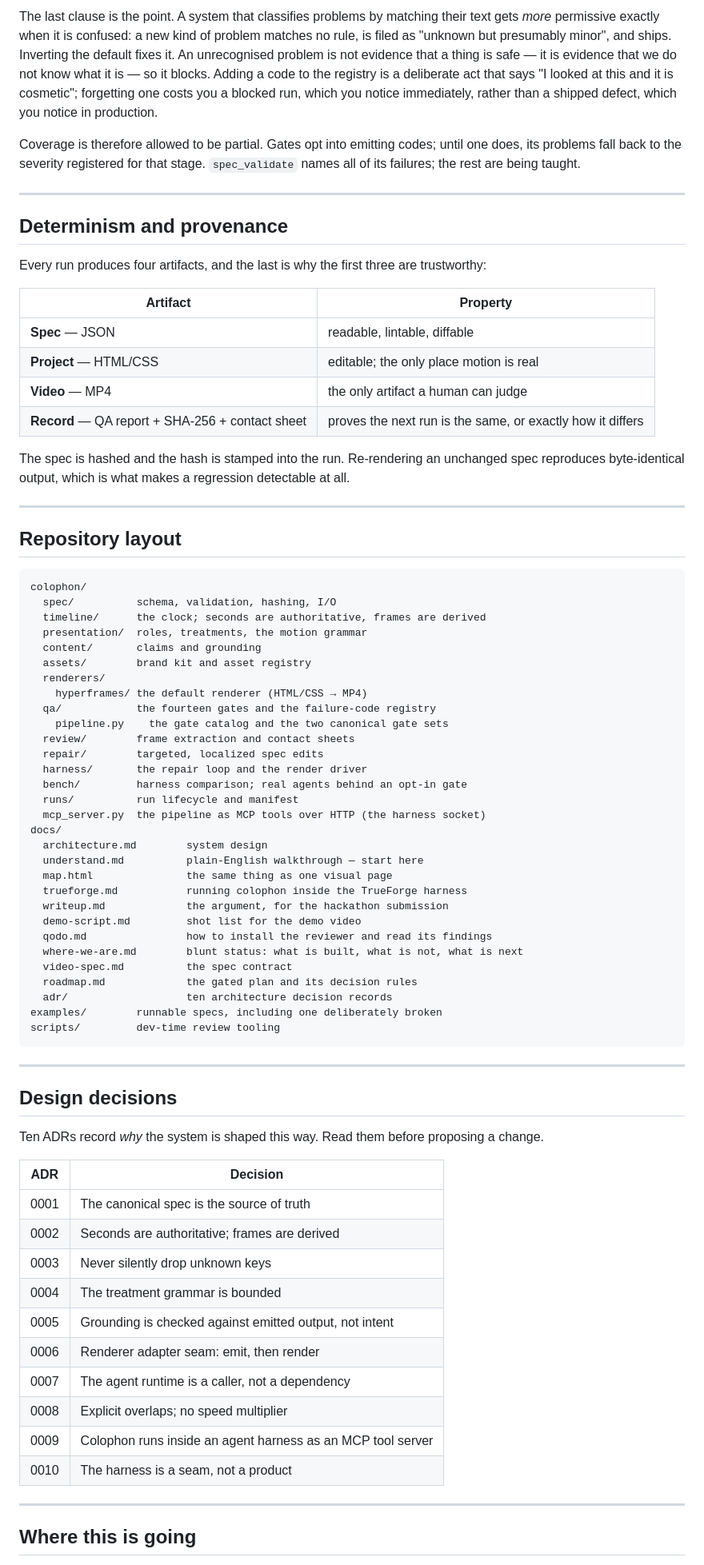
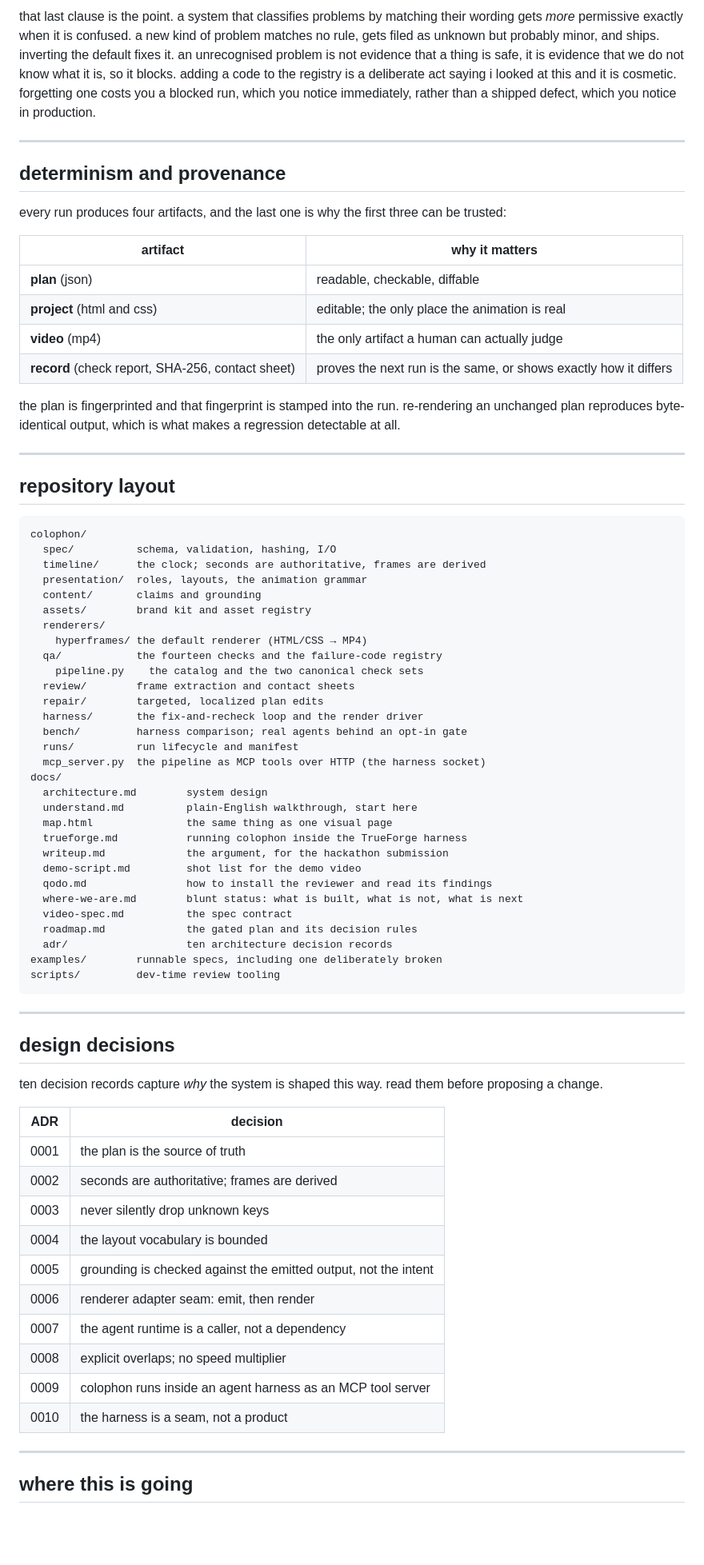
Before and after one commit to Manancode/colophon-agent-harness, a Markdown page: README.md, the part around one of its changes. Shown at 80% size. Drawn GitHub-style; blank space fills up the shorter version.

````diff
--- a/README.md
+++ b/README.md
@@ -321,60 +334,55 @@ states:
 
-The last clause is the point. A system that classifies problems by matching
-their text gets *more* permissive exactly when it is confused: a new kind of
-problem matches no rule, is filed as "unknown but presumably minor", and
-ships. Inverting the default fixes it. An unrecognised problem is not
-evidence that a thing is safe — it is evidence that we do not know what it
-is — so it blocks. Adding a code to the registry is a deliberate act that
-says "I looked at this and it is cosmetic"; forgetting one costs you a
-blocked run, which you notice immediately, rather than a shipped defect,
-which you notice in production.
-
-Coverage is therefore allowed to be partial. Gates opt into emitting codes;
-until one does, its problems fall back to the severity registered for that
-stage. `spec_validate` names all of its failures; the rest are being taught.
+that last clause is the point. a system that classifies problems by matching
+their wording gets *more* permissive exactly when it is confused. a new kind of
+problem matches no rule, gets filed as unknown but probably minor, and ships.
+inverting the default fixes it. an unrecognised problem is not evidence that a
+thing is safe, it is evidence that we do not know what it is, so it blocks.
+adding a code to the registry is a deliberate act saying i looked at this and it
+is cosmetic. forgetting one costs you a blocked run, which you notice
+immediately, rather than a shipped defect, which you notice in production.
 
 ---
 
-## Determinism and provenance
+## determinism and provenance
 
-Every run produces four artifacts, and the last is why the first three are
-trustworthy:
+every run produces four artifacts, and the last one is why the first three can
+be trusted:
 
-| Artifact | Property |
+| artifact | why it matters |
 |---|---|
-| **Spec** — JSON | readable, lintable, diffable |
-| **Project** — HTML/CSS | editable; the only place motion is real |
-| **Video** — MP4 | the only artifact a human can judge |
-| **Record** — QA report + SHA-256 + contact sheet | proves the next run is the same, or exactly how it differs |
+| **plan** (json) | readable, checkable, diffable |
+| **project** (html and css) | editable; the only place the animation is real |
+| **video** (mp4) | the only artifact a human can actually judge |
+| **record** (check report, SHA-256, contact sheet) | proves the next run is the same, or shows exactly how it differs |
 
-The spec is hashed and the hash is stamped into the run. Re-rendering an
-unchanged spec reproduces byte-identical output, which is what makes a
-regression detectable at all.
+the plan is fingerprinted and that fingerprint is stamped into the run.
+re-rendering an unchanged plan reproduces byte-identical output, which is what
+makes a regression detectable at all.
 
 ---
 
-## Repository layout
+## repository layout
 
 ```
 colophon/
   spec/          schema, validation, hashing, I/O
   timeline/      the clock; seconds are authoritative, frames are derived
-  presentation/  roles, treatments, the motion grammar
+  presentation/  roles, layouts, the animation grammar
   content/       claims and grounding
   assets/        brand kit and asset registry
   renderers/
     hyperframes/ the default renderer (HTML/CSS → MP4)
-  qa/            the fourteen gates and the failure-code registry
-    pipeline.py    the gate catalog and the two canonical gate sets
+  qa/            the fourteen checks and the failure-code registry
+    pipeline.py    the catalog and the two canonical check sets
   review/        frame extraction and contact sheets
-  repair/        targeted, localized spec edits
-  harness/       the repair loop and the render driver
+  repair/        targeted, localized plan edits
+  harness/       the fix-and-recheck loop and the render driver
   bench/         harness comparison; real agents behind an opt-in gate
   runs/          run lifecycle and manifest
   mcp_server.py  the pipeline as MCP tools over HTTP (the harness socket)
 docs/
   architecture.md        system design
-  understand.md          plain-English walkthrough — start here
+  understand.md          plain-English walkthrough, start here
   map.html               the same thing as one visual page
   trueforge.md           running colophon inside the TrueForge harness
   writeup.md             the argument, for the hackathon submission
@@ -390,25 +398,25 @@ scripts/         dev-time review tooling
 
 ---
 
-## Design decisions
+## design decisions
 
-Ten ADRs record *why* the system is shaped this way. Read them before
-proposing a change.
+ten decision records capture *why* the system is shaped this way. read them
+before proposing a change.
 
-| ADR | Decision |
+| ADR | decision |
 |---|---|
-| 0001 | The canonical spec is the source of truth |
-| 0002 | Seconds are authoritative; frames are derived |
-| 0003 | Never silently drop unknown keys |
-| 0004 | The treatment grammar is bounded |
-| 0005 | Grounding is checked against emitted output, not intent |
-| 0006 | Renderer adapter seam: emit, then render |
-| 0007 | The agent runtime is a caller, not a dependency |
-| 0008 | Explicit overlaps; no speed multiplier |
-| 0009 | Colophon runs inside an agent harness as an MCP tool server |
-| 0010 | The harness is a seam, not a product |
+| 0001 | the plan is the source of truth |
+| 0002 | seconds are authoritative; frames are derived |
+| 0003 | never silently drop unknown keys |
+| 0004 | the layout vocabulary is bounded |
+| 0005 | grounding is checked against the emitted output, not the intent |
+| 0006 | renderer adapter seam: emit, then render |
+| 0007 | the agent runtime is a caller, not a dependency |
+| 0008 | explicit overlaps; no speed multiplier |
+| 0009 | colophon runs inside an agent harness as an MCP tool server |
+| 0010 | the harness is a seam, not a product |
 
 ---
 
-## Where this is going
+## where this is going
 
````
Also changed, not shown: other parts of README.md (+271 -246 lines).
